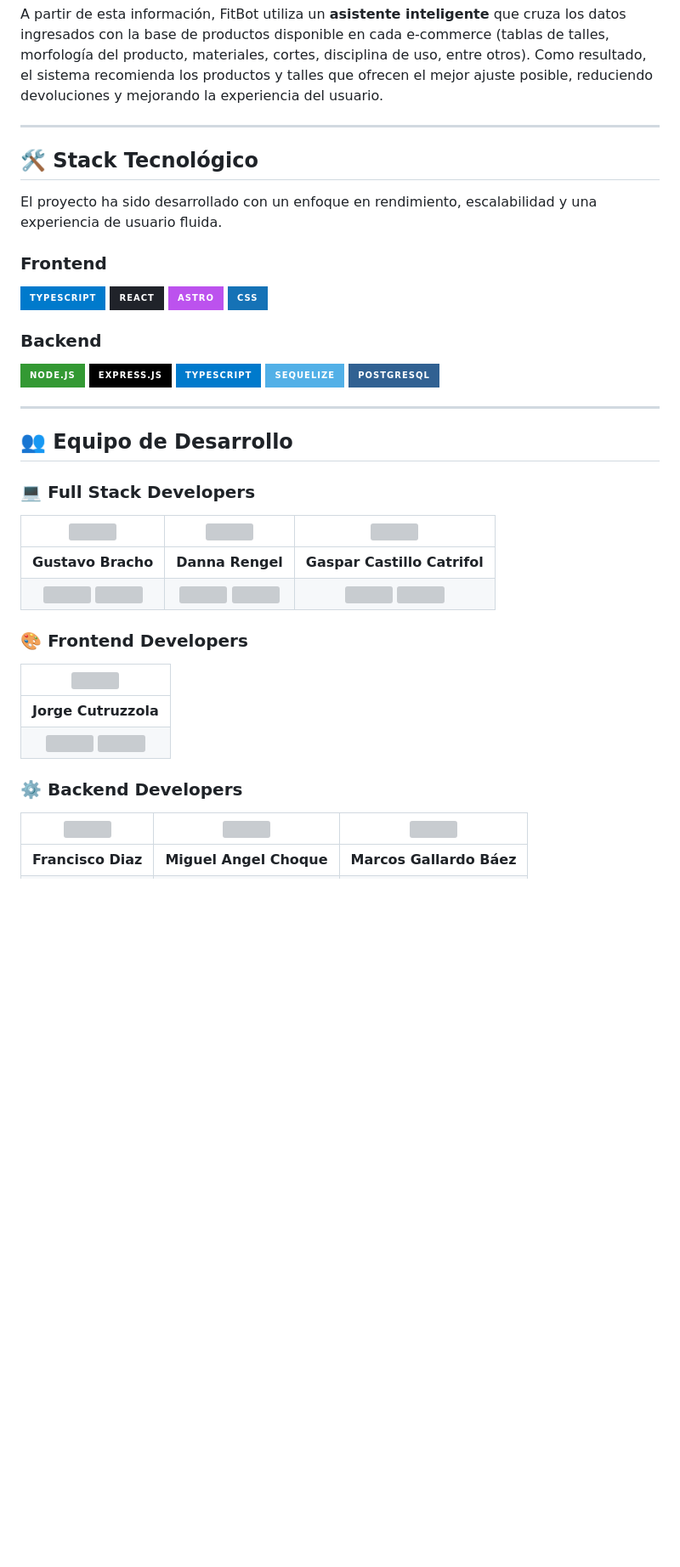
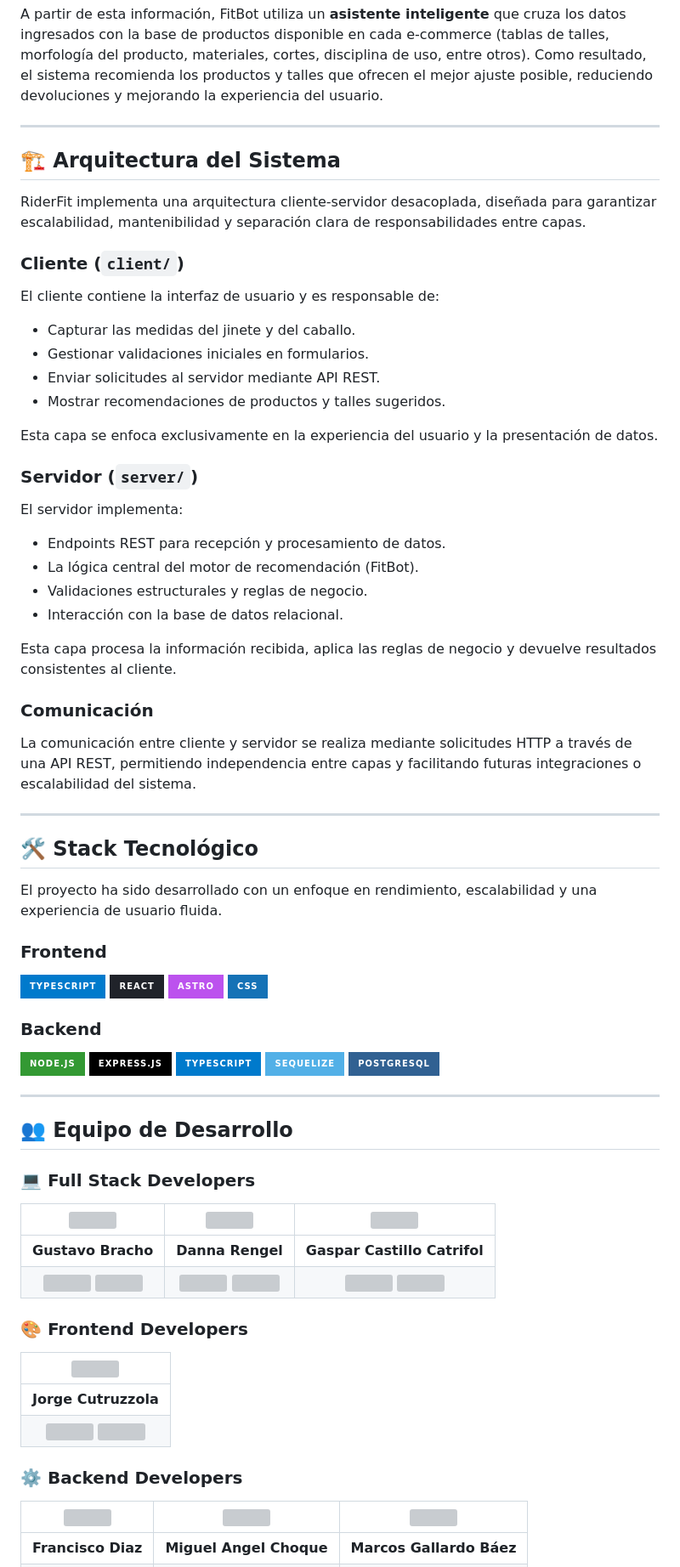
Before and after one commit to No-Country-simulation/S02-26-Equipo12-WebAppDevelopment, a Markdown page: README.md, the part around one of its changes. Shown at 85% size. GitHub-like rendering; badges without logos; blank space fills up the shorter version; grey boxes are pictures that could not be loaded.

```diff
--- a/README.md
+++ b/README.md
@@ -8,17 +8,51 @@ A partir de esta información, FitBot utiliza un **asistente inteligente** que c
 
 ---
 
+## 🏗️ Arquitectura del Sistema
+
+RiderFit implementa una arquitectura cliente-servidor desacoplada, diseñada para garantizar escalabilidad, mantenibilidad y separación clara de responsabilidades entre capas.
+
+### Cliente (`client/`)
+
+El cliente contiene la interfaz de usuario y es responsable de:
+
+- Capturar las medidas del jinete y del caballo.
+- Gestionar validaciones iniciales en formularios.
+- Enviar solicitudes al servidor mediante API REST.
+- Mostrar recomendaciones de productos y talles sugeridos.
+
+Esta capa se enfoca exclusivamente en la experiencia del usuario y la presentación de datos.
+
+### Servidor (`server/`)
+
+El servidor implementa:
+
+- Endpoints REST para recepción y procesamiento de datos.
+- La lógica central del motor de recomendación (FitBot).
+- Validaciones estructurales y reglas de negocio.
+- Interacción con la base de datos relacional.
+
+Esta capa procesa la información recibida, aplica las reglas de negocio y devuelve resultados consistentes al cliente.
+
+### Comunicación
+
+La comunicación entre cliente y servidor se realiza mediante solicitudes HTTP a través de una API REST, permitiendo independencia entre capas y facilitando futuras integraciones o escalabilidad del sistema.
+
+---
+
 ## 🛠️ Stack Tecnológico
 
 El proyecto ha sido desarrollado con un enfoque en rendimiento, escalabilidad y una experiencia de usuario fluida.
 
 ### **Frontend**
+
 ![TypeScript](https://img.shields.io/badge/TypeScript-007ACC?style=for-the-badge&logo=typescript&logoColor=white)
 ![React](https://img.shields.io/badge/React-20232A?style=for-the-badge&logo=react&logoColor=61DAFB)
 ![Astro](https://img.shields.io/badge/Astro-BC52EE?style=for-the-badge&logo=astro&logoColor=white)
 ![CSS](https://img.shields.io/badge/CSS-1572B6?style=for-the-badge&logo=css&logoColor=white)
 
 ### **Backend**
+
 ![Node.js](https://img.shields.io/badge/Node.js-339933?style=for-the-badge&logo=nodedotjs&logoColor=white)
 ![Express.js](https://img.shields.io/badge/Express.js-000000?style=for-the-badge&logo=express&logoColor=white)
 ![TypeScript](https://img.shields.io/badge/TypeScript-007ACC?style=for-the-badge&logo=typescript&logoColor=white)
@@ -30,6 +64,7 @@ El proyecto ha sido desarrollado con un enfoque en rendimiento, escalabilidad y
 ## 👥 Equipo de Desarrollo
 
 ### 💻 Full Stack Developers
+
 <table>
   <thead>
     <tr>
@@ -62,6 +97,7 @@ El proyecto ha sido desarrollado con un enfoque en rendimiento, escalabilidad y
 </table>
 
 ### 🎨 Frontend Developers
+
 <table>
   <thead>
     <tr>
@@ -82,6 +118,7 @@ El proyecto ha sido desarrollado con un enfoque en rendimiento, escalabilidad y
 </table>
 
 ### ⚙️ Backend Developers
+
 <table>
   <thead>
     <tr>
```
Also changed, not shown: other parts of README.md (+30 -0 lines).
